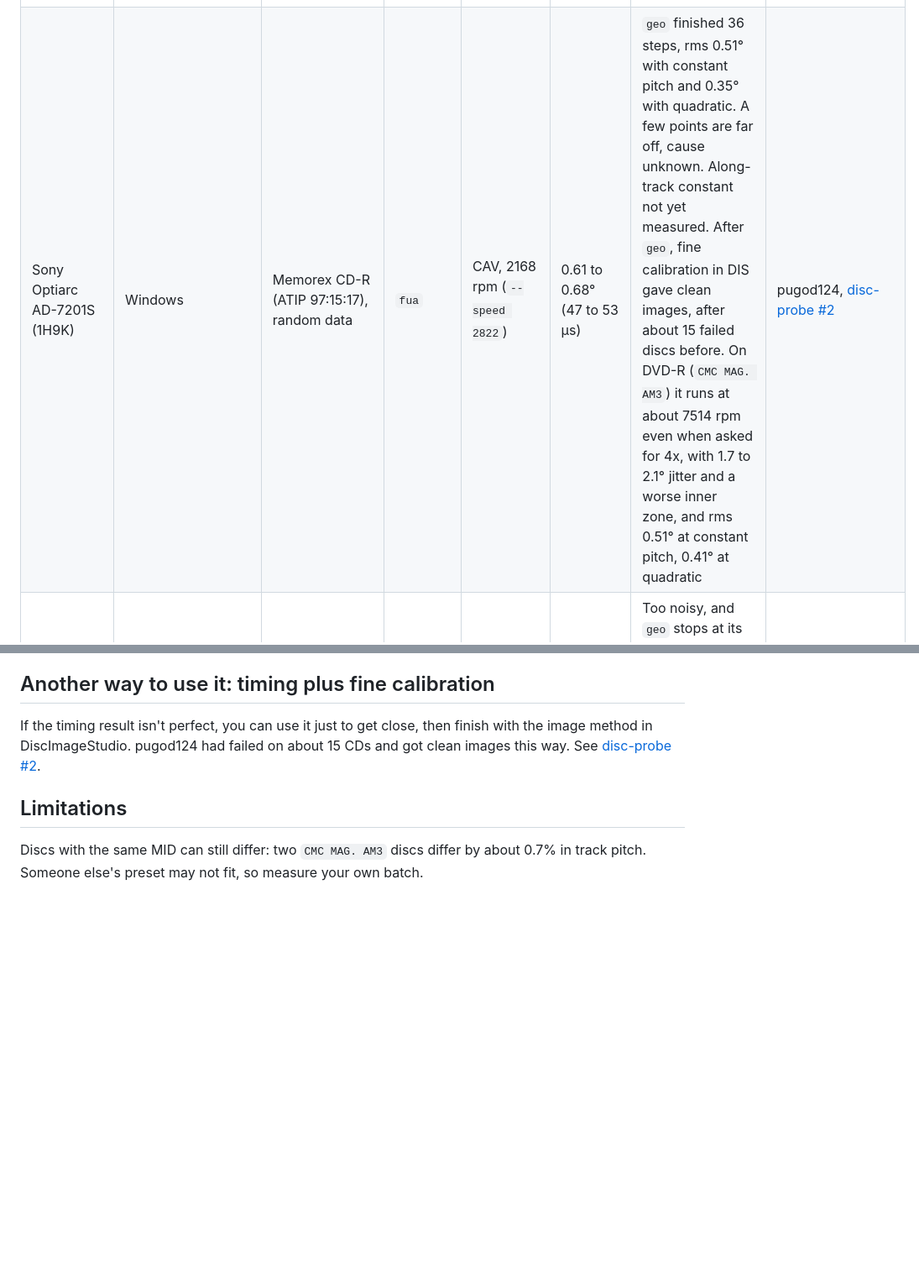
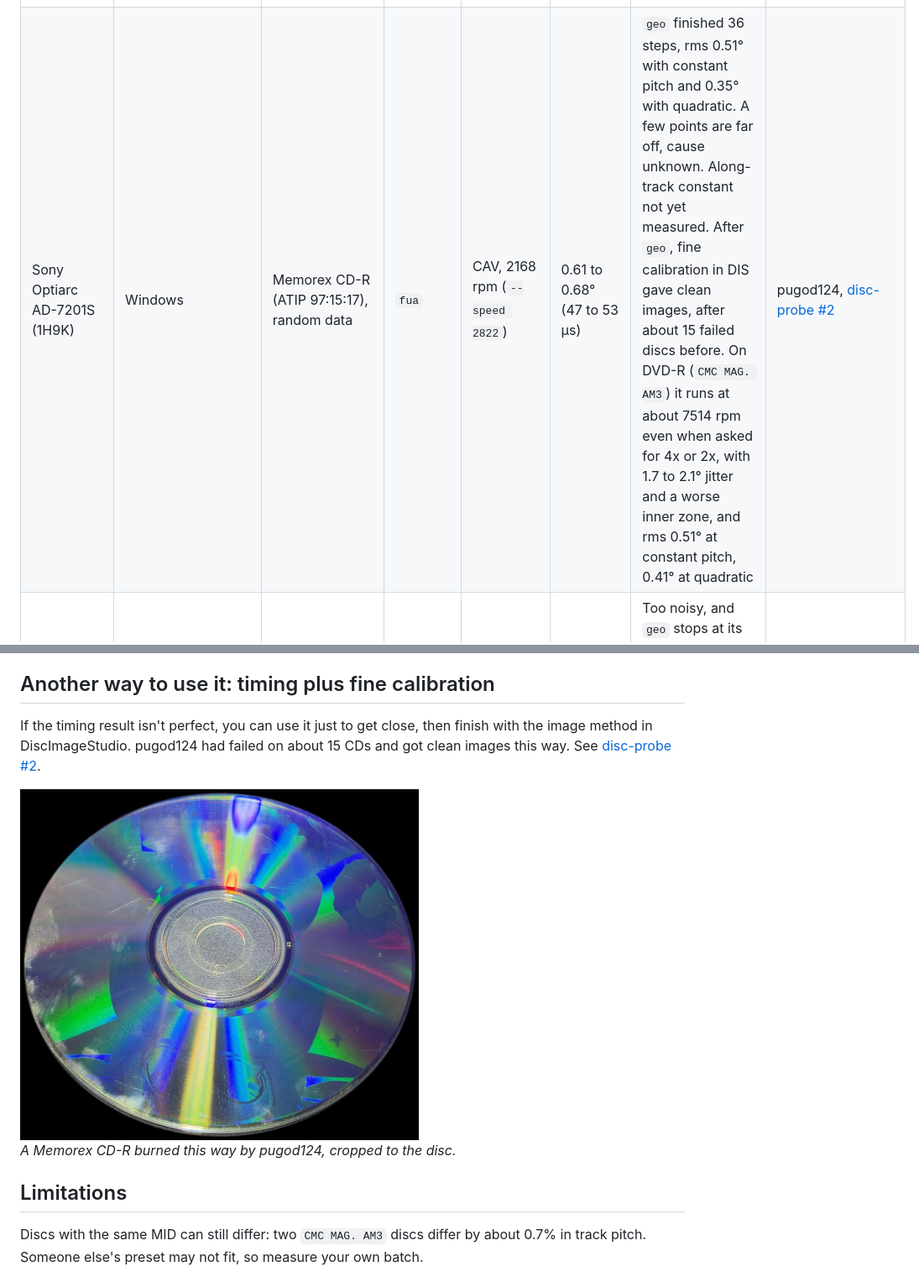
Before and after one commit to Ashley-QwQ/disc-probe, a Markdown page: README.en.md, 2 parts joined by grey strips. Shown at 84% size. Rendered like a GitHub page; pictures changed too: docs/showcase/pugod124_cd.jpg (added); blank space fills up the shorter version.

```diff
--- a/README.en.md
+++ b/README.en.md
@@ -136,7 +136,7 @@ This lists drives someone has tested so far, and a drive that isn't listed may s
 | Lenovo PLDS DVD-RW DS8A8SH (KL31) | USB 3.0 / Windows | Off-brand DVD+R (羽毛/旭宇达), random data | `fua` | CAV, 2389 rpm (`--speed 5540`) | 1.18 to 2.53° (56 to 120 µs) at the default speed | `geo` finished all 22 steps, with a constant-pitch rms of 0.178° and chi2/dof 0.82, so no higher-order correction is needed. Max preset conversion error 0.001°. Photo analysis had been stuck, and a picture burned with this preset worked (user report, no measured image error) | anyezhixie, [DiscImageStudio #107](https://github.com/JiaFeiMiao-K-Cat/DiscImageStudio/discussions/107#discussioncomment-19426856) |
 | ASUS SDRW-08U9M-U | USB / Windows | RITEK ARITA DVD-R, random data | `fua` | CAV, 2355 rpm | 0.79 to 1.08° (56 to 76 µs) | Its 5 phases differ from the same disc on the DS8A8SH by −0.23, +0.25, −0.67, −0.05 and −0.04°. `geo` not yet run | bczhc, #107 |
 | HP BD-RE BU20N (LG OEM, 0403) | USB / Windows, with WindowsNoEditor's own probe | Lenovo Thinkplus CD-R 80 min | reads far away first, READ CD single sector | CAV, 1241 rpm (`0x0583`), 2482 rpm (`0x0B06`) | about 0.45° at 1241 rpm (about 60 µs), about 1.3 to 3.0° at 2482 rpm | Measured with a different tool using the same method. Found a seam of about +0.2 mm along the track near sector 65,600 | WindowsNoEditor, #107 |
-| Sony Optiarc AD-7201S (1H9K) | Windows | Memorex CD-R (ATIP 97:15:17), random data | `fua` | CAV, 2168 rpm (`--speed 2822`) | 0.61 to 0.68° (47 to 53 µs) | `geo` finished 36 steps, rms 0.51° with constant pitch and 0.35° with quadratic. A few points are far off, cause unknown. Along-track constant not yet measured. After `geo`, fine calibration in DIS gave clean images, after about 15 failed discs before. On DVD-R (`CMC MAG. AM3`) it runs at about 7514 rpm even when asked for 4x, with 1.7 to 2.1° jitter and a worse inner zone, and rms 0.51° at constant pitch, 0.41° at quadratic | pugod124, [disc-probe #2](https://github.com/Ashley-QwQ/disc-probe/issues/2) |
+| Sony Optiarc AD-7201S (1H9K) | Windows | Memorex CD-R (ATIP 97:15:17), random data | `fua` | CAV, 2168 rpm (`--speed 2822`) | 0.61 to 0.68° (47 to 53 µs) | `geo` finished 36 steps, rms 0.51° with constant pitch and 0.35° with quadratic. A few points are far off, cause unknown. Along-track constant not yet measured. After `geo`, fine calibration in DIS gave clean images, after about 15 failed discs before. On DVD-R (`CMC MAG. AM3`) it runs at about 7514 rpm even when asked for 4x or 2x, with 1.7 to 2.1° jitter and a worse inner zone, and rms 0.51° at constant pitch, 0.41° at quadratic | pugod124, [disc-probe #2](https://github.com/Ashley-QwQ/disc-probe/issues/2) |
 | HL-DT-ST SP80NB80 (RC00) | USB / Windows | DVD-R (MID `CMC MAG. AM3` as read on the HP) | `fua` (about 200 ms, 8 turns) | CAV, 2355 rpm | about 236 to 1714 µs (3 to 24°) | Too noisy, and `geo` stops at its second step. `--speed 3324` doesn't slow it down and the noise is worse (723 to 3368 µs), so it isn't suitable | Sliicy, [disc-probe #1](https://github.com/Ashley-QwQ/disc-probe/issues/1) |
 | HP HLDS GUD0N (SD03) | internal / Windows | DVD-R (MID `CMC MAG. AM3`) | `flush` (older tool version) | CAV, 3591 to 4402 rpm | about 108 to 165 µs | Older `geo` stopped at LBA 68848, probably a whole-turn miscount. Re-test with the latest version pending | Sliicy, [disc-probe #1](https://github.com/Ashley-QwQ/disc-probe/issues/1) |
 | HL-DT-ST GP57EB40 | Windows | DVD (MID to come), random data | `fua` | CAV, 2355 rpm | 0.11 to 0.16° (7.5 to 11 µs) | The lowest jitter reported so far. `geo` finished all 22 steps, with a constant-pitch rms of 0.78° and quadratic 0.53°; three steps are noisier than the rest. u and v almost match li-yifei's `CMC MAG. AM3`, with the MID still to confirm. No picture burned from it yet | MasterMT9, [disc-probe #1](https://github.com/Ashley-QwQ/disc-probe/issues/1) |
@@ -168,6 +168,10 @@ Only 7-bit ASCII is drawn, so no code page can break it. The opening screen of `
 ## Another way to use it: timing plus fine calibration
 
 If the timing result isn't perfect, you can use it just to get close, then finish with the image method in DiscImageStudio. pugod124 had failed on about 15 CDs and got clean images this way. See [disc-probe #2](https://github.com/Ashley-QwQ/disc-probe/issues/2#issuecomment-6650565706).
+
+<img src="docs/showcase/pugod124_cd.jpg" width="60%" alt="pugod124's CD-R, burned after geo and then fine calibration in DiscImageStudio">
+
+*A Memorex CD-R burned this way by pugod124, cropped to the disc.*
 
 ## Limitations
 
```
Also changed, not shown: README.md (+5 -1 lines), docs/showcase/README.md (+1 -0 lines).
